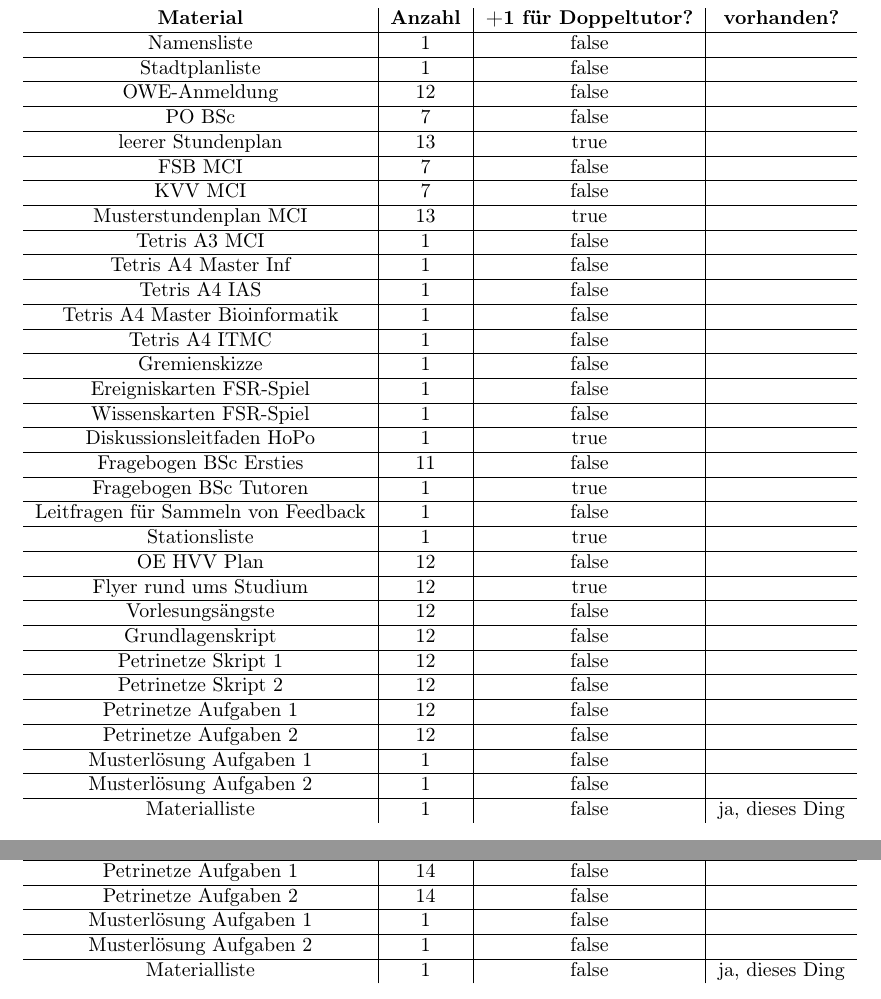
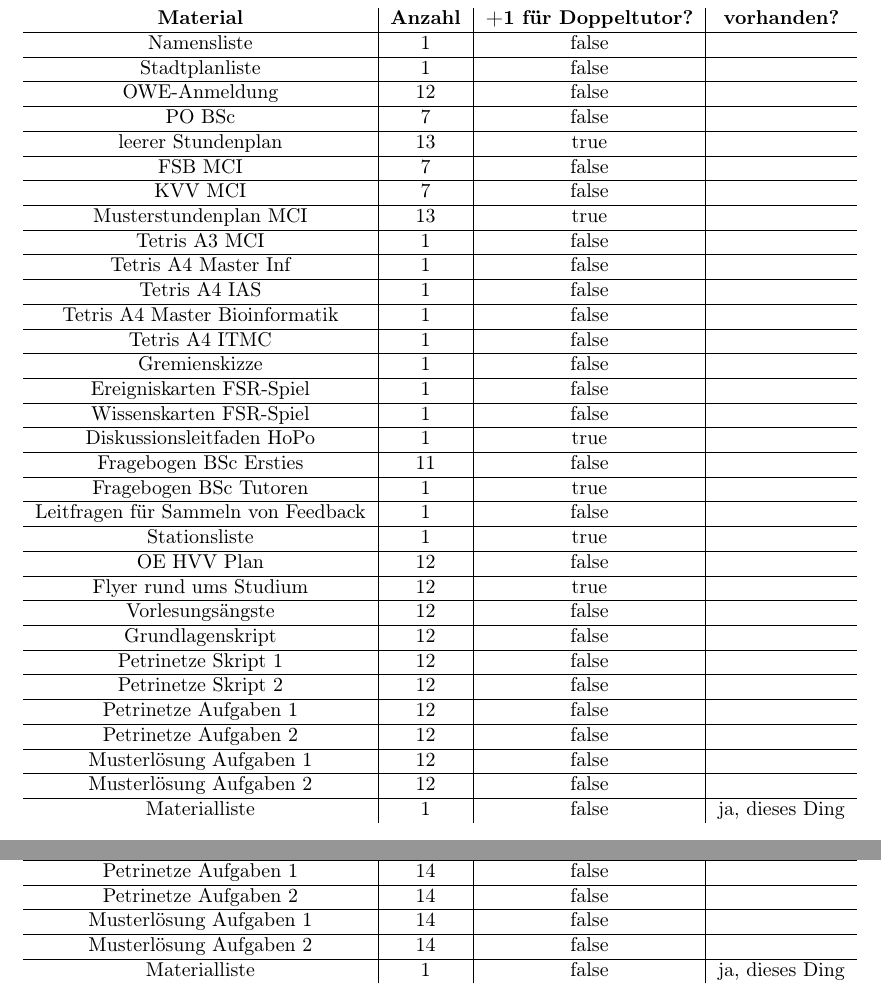
Before and after one commit to 2martens/uni, a LaTeX document (oe/2015/Materialliste.tex): two parts of pages 3 and 4 of 6, joined at a grey line, cut so that both start at the same text. Compiled offline with pdfLaTeX.

Commit message:
[OE] Angaben korrigiert
* Stadtplanliste auch für MInf, IAS und Lehramt
* Musterlösungen auch für Ersties

Signed-off-by: Jim Martens <github@2martens.de>

```diff
--- a/oe/2015/Materialliste.tex
+++ b/oe/2015/Materialliste.tex
@@ -175,9 +175,9 @@ kommen.
 		\hline
 		Petrinetze Aufgaben 2 & 12 & false & \\
 		\hline
-		Musterlösung Aufgaben 1 & 1 & false & \\
+		Musterlösung Aufgaben 1 & 12 & false & \\
 		\hline
-		Musterlösung Aufgaben 2 & 1 & false & \\
+		Musterlösung Aufgaben 2 & 12 & false & \\
 		\hline
 		Materialliste & 1 & false & ja, dieses Ding \\
 	\end{tabular}
@@ -253,9 +253,9 @@ kommen.
 		\hline
 		Petrinetze Aufgaben 2 & 14 & false & \\
 		\hline
-		Musterlösung Aufgaben 1 & 1 & false & \\
+		Musterlösung Aufgaben 1 & 14 & false & \\
 		\hline
-		Musterlösung Aufgaben 2 & 1 & false & \\
+		Musterlösung Aufgaben 2 & 14 & false & \\
 		\hline
 		Materialliste & 1 & false & ja, dieses Ding \\
 	\end{tabular}
```
Also changed, not shown: oe/2015/Materialliste.tex (10 more changed lines).
